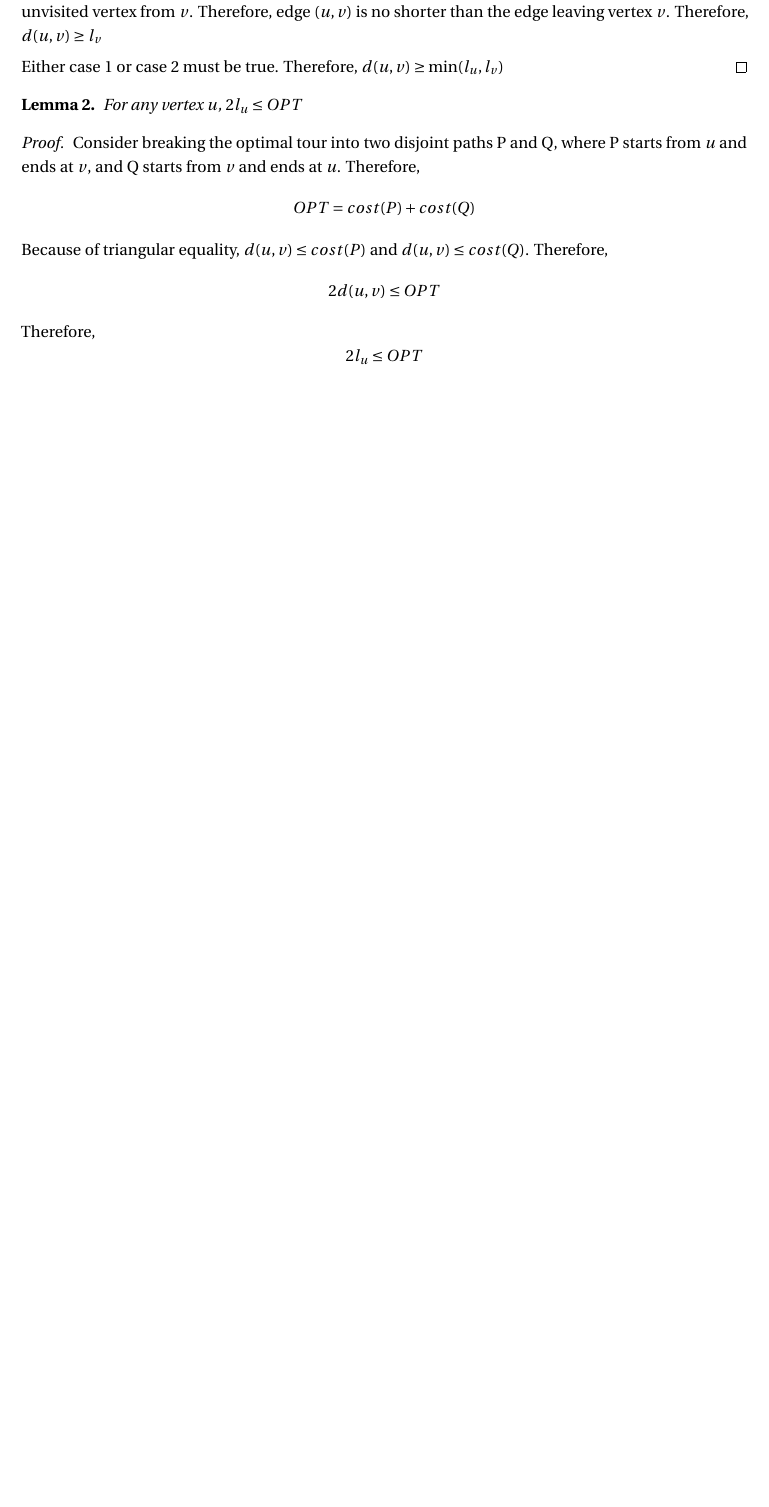
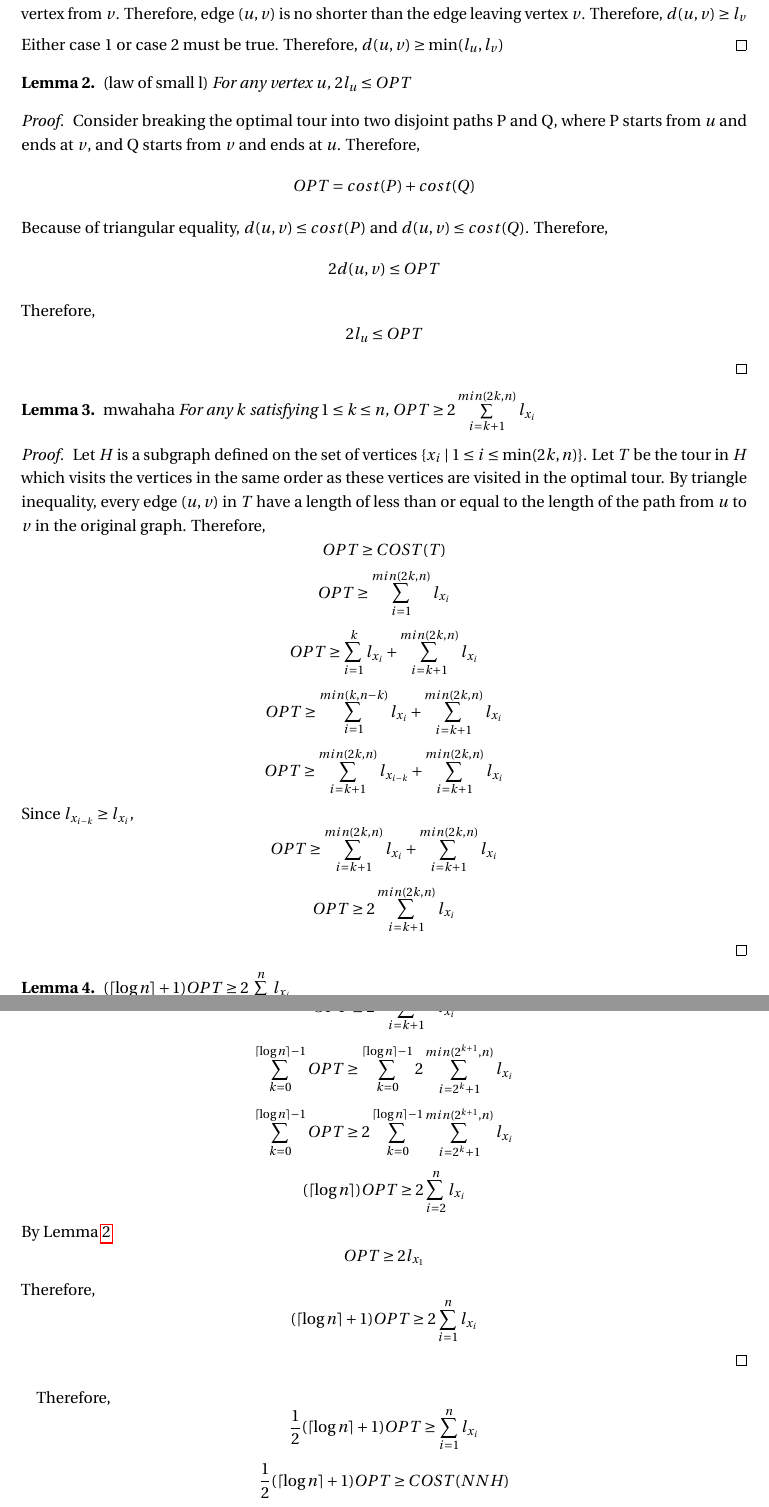
Before and after one commit to jonathanirvings/JS, a LaTeX document (Report/report.tex): part of page 4 of 4 before the commit and two parts of pages 4 and 5 of 6 after it, the two joined at a grey line, cut so that both start at the same text, the shorter picture padded with empty space. Compiled offline with pdfLaTeX.

Commit message:
Nearest Neighbour proof FINISHEDgit add .! Shi-Jie proofread please :)

```diff
--- a/Report/report.tex
+++ b/Report/report.tex
@@ -44,6 +44,7 @@
 
 \newtheorem{theorem}{Theorem}
 \newtheorem{lemma}{Lemma}
+\newtheorem{definition}{Definition}
 
 %%% Maketitle metadata
 \newcommand{\horrule}[1]{\rule{\linewidth}{#1}} 	% Horizontal rule
@@ -151,8 +161,10 @@ Case 1: If vertex $u$ was visited by the algorithm before vertex $v$, then $v$ w
 \item
-Case 2: If vertex $u$ was visited by the algorithm after vertex $v$, then $u$ was a candidate for the closest unvisited vertex from $v$. Therefore, edge $(u,v)$ is no shorter than the edge leaving vertex $v$. Therefore, $d(u,v)\geq l_{v}$
+Case 2: If vertex $u$ was visited in $NNH$ after vertex $v$, then $u$ was a candidate for the closest unvisited vertex from $v$. Therefore, edge $(u,v)$ is no shorter than the edge leaving vertex $v$. Therefore, $d(u,v)\geq l_{v}$
 \item Either case 1 or case 2 must be true. Therefore, $d(u,v)\geq \min(l_{u},l_{v})$
 \end{proof}
 \begin{lemma}
+\label{law of small l}
+\emph{(law of small l)}
 For any vertex $u$, $2l_{u}\leq OPT$
 \end{lemma}
 \begin{proof}
@@ -162,5 +174,22 @@ Because of triangular equality, $d(u,v)\leq cost(P)$ and $d(u,v)\leq cost(Q)$. T
 \[2d(u,v)\leq OPT\]
 Therefore,
 \[2l_{u}\leq OPT\]
-
 \end{proof}
+\begin{lemma}
+\label{mwahaha}
+\emph{mwahaha}
+For any $k$ satisfying $1\leq k\leq n$, $OPT\geq 2\sum\limits_{i=k+1}^{min(2k,n)}l_{x_i}$
+\end{lemma}
+\begin{proof}
+Let $H$ is a subgraph defined on the set of vertices \{$x_i\mid 1\leq i \leq \min(2k,n)$\}. Let $T$ be the tour in $H$ which visits the vertices in the same order as these vertices are visited in the optimal tour. By triangle inequality, every edge $(u,v)$ in $T$ have a length of less than or equal to the length of the path from $u$ to $v$ in the original graph. Therefore,
+\[OPT\geq COST(T)\]
+\[OPT\geq \sum\limits_{i=1}^{min(2k,n)}l_{x_i}\]
+\[OPT\geq \sum\limits_{i=1}^{k}l_{x_i} + \sum\limits_{i=k+1}^{min(2k,n)}l_{x_i}\]
+\[OPT\geq \sum\limits_{i=1}^{min(k,n-k)}l_{x_{i}} + \sum\limits_{i=k+1}^{min(2k,n)}l_{x_i}\]
+\[OPT\geq \sum\limits_{i=k+1}^{min(2k,n)}l_{x_{i-k}} + \sum\limits_{i=k+1}^{min(2k,n)}l_{x_i}\]
+Since $l_{x_{i-k}}\geq l_{x_{i}}$,
+\[OPT\geq \sum\limits_{i=k+1}^{min(2k,n)}l_{x_{i}} + \sum\limits_{i=k+1}^{min(2k,n)}l_{x_i}\]
+\[OPT\geq 2\sum\limits_{i=k+1}^{min(2k,n)}l_{x_i}\]
+\end{proof}
+\begin{lemma}
+$(\lceil\log n\rceil+1)OPT\geq 2\sum\limits_{i=1}^{n}l_{x_i}$
@@ -167,3 +199,16 @@ Therefore,
+\[OPT\geq 2\sum\limits_{i=k+1}^{min(2k,n)}l_{x_i}\]
+\[\sum\limits_{k=0}^{\lceil{\log n}\rceil-1}{OPT}\geq \sum\limits_{k=0}^{\lceil{\log n}\rceil-1}2\sum\limits_{i=2^{k}+1}^{min(2^{k+1},n)}l_{x_i}\]
+\[\sum\limits_{k=0}^{\lceil{\log n}\rceil-1}{OPT}\geq 2\sum\limits_{k=0}^{\lceil{\log n}\rceil-1}\sum\limits_{i=2^{k}+1}^{min(2^{k+1},n)}l_{x_i}\]
+\[(\lceil\log n\rceil)OPT\geq 2\sum\limits_{i=2}^{n}l_{x_i}\]
+By Lemma~\ref{law of small l}
+\[OPT\geq 2l_{x_{1}}\]
+Therefore,
+\[(\lceil\log n\rceil+1)OPT\geq 2\sum\limits_{i=1}^{n}l_{x_i}\]
+\end{proof}
+Therefore,
+\[\frac{1}{2}(\lceil\log n\rceil+1)OPT\geq\sum\limits_{i=1}^{n}l_{x_i}\]
+\[\frac{1}{2}(\lceil\log n\rceil+1)OPT\geq COST(NNH)\]
+Therefore, $NNH$ is $O(\log n)$-approximation algorithm
 \end{proof}
 
 \subsection{Minimum Spanning Tree}
```
Also changed, not shown: Report/report.pdf, Report/report.tex (20 more changed lines), 4 other files.
